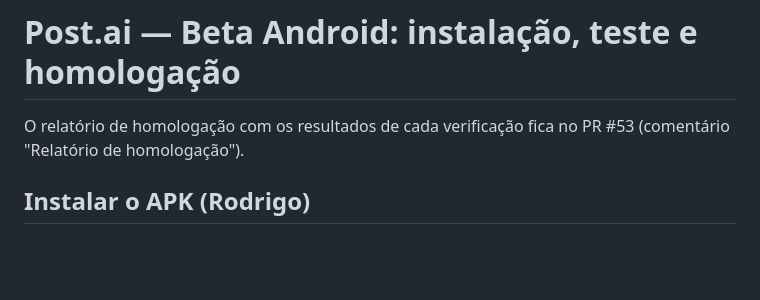
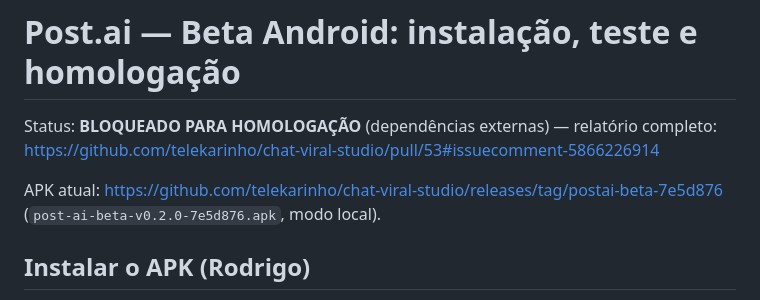
Before and after one commit to telekarinho/chat-viral-studio, a Markdown page: docs/HOMOLOGACAO.md, the part around the change. GitHub-like rendering; blank space fills up the shorter version.

Commit message:
docs: current state and release link for the beta
Co-Authored-By: Claude Opus 5.5 <noreply@anthropic.com>

```diff
--- a/docs/HOMOLOGACAO.md
+++ b/docs/HOMOLOGACAO.md
@@ -1,6 +1,9 @@
 # Post.ai — Beta Android: instalação, teste e homologação
 
-O relatório de homologação com os resultados de cada verificação fica no PR #53 (comentário "Relatório de homologação").
+Status: **BLOQUEADO PARA HOMOLOGAÇÃO** (dependências externas) — relatório completo:
+https://github.com/telekarinho/chat-viral-studio/pull/53#issuecomment-5866226914
+
+APK atual: https://github.com/telekarinho/chat-viral-studio/releases/tag/postai-beta-7e5d876 (`post-ai-beta-v0.2.0-7e5d876.apk`, modo local).
 
 ## Instalar o APK (Rodrigo)
 1. No celular Android, abra o link do GitHub Actions → run **Post.ai Android APK** → seção *Artifacts* → baixe `post-ai-android-beta`
```
Also changed, not shown: docs/CURRENT_STATE.md (added, +21 -0 lines).
